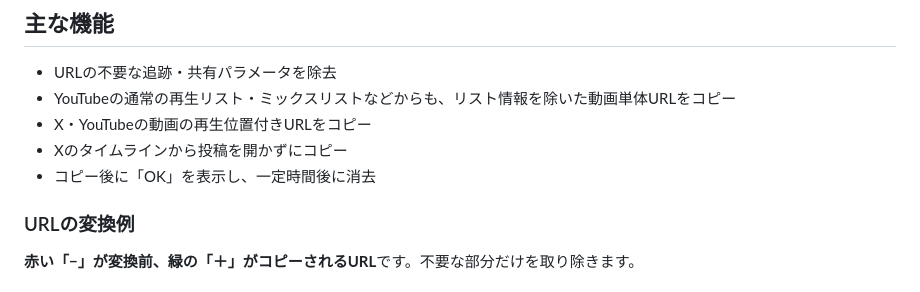
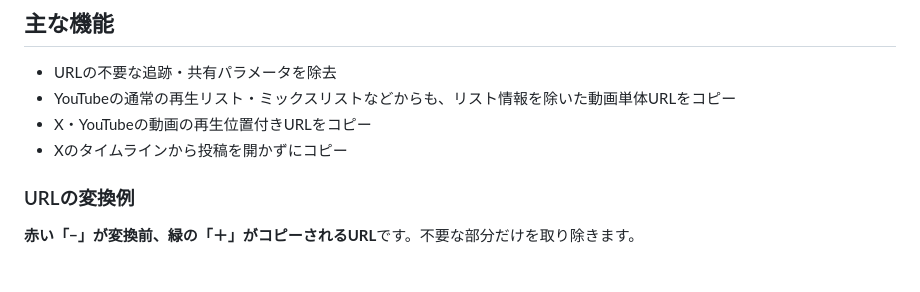
Before and after one commit to mayomayowyi/LinkTrim, a Markdown page: README.md, the part around the change. Rendered like a GitHub page.

Commit message:
docs: remove implementation feedback detail from feature list

```diff
--- a/README.md
+++ b/README.md
@@ -23,7 +23,6 @@ GitHubのZIPから手動インストールしたChrome系ブラウザ版は、
 - YouTubeの通常の再生リスト・ミックスリストなどからも、リスト情報を除いた動画単体URLをコピー
 - X・YouTubeの動画の再生位置付きURLをコピー
 - Xのタイムラインから投稿を開かずにコピー
-- コピー後に「OK」を表示し、一定時間後に消去
 
 ### URLの変換例
 
```
